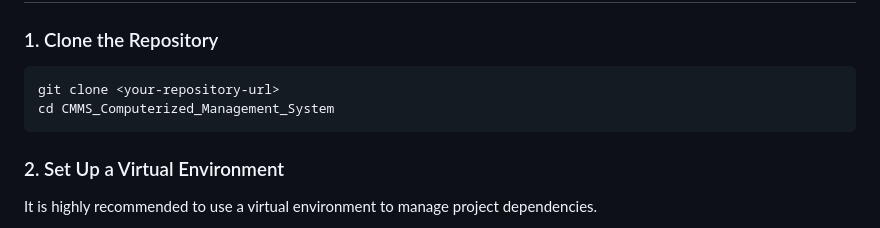
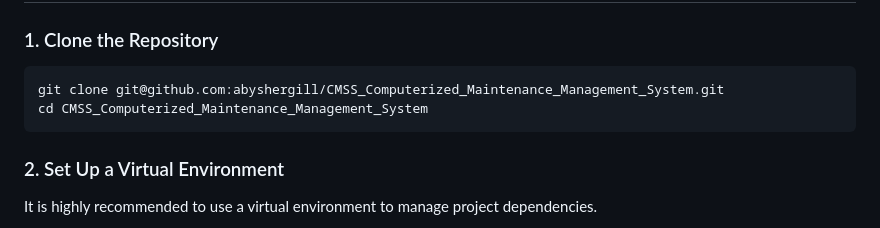
Before and after one commit to abyshergill/CMSS_Computerized_Maintenance_Management_System, a Markdown page: README.md, the part around the change. GitHub-like rendering.

````diff
--- a/README.md
+++ b/README.md
@@ -20,8 +20,8 @@ Before you begin, ensure you have Python 3.8 or higher installed on your system.
 ### 1. Clone the Repository
 
 ```bash
-git clone <your-repository-url>
-cd CMMS_Computerized_Management_System
+git clone git@github.com:abyshergill/CMSS_Computerized_Maintenance_Management_System.git
+cd CMSS_Computerized_Maintenance_Management_System
 ```
 
 ### 2. Set Up a Virtual Environment
````
